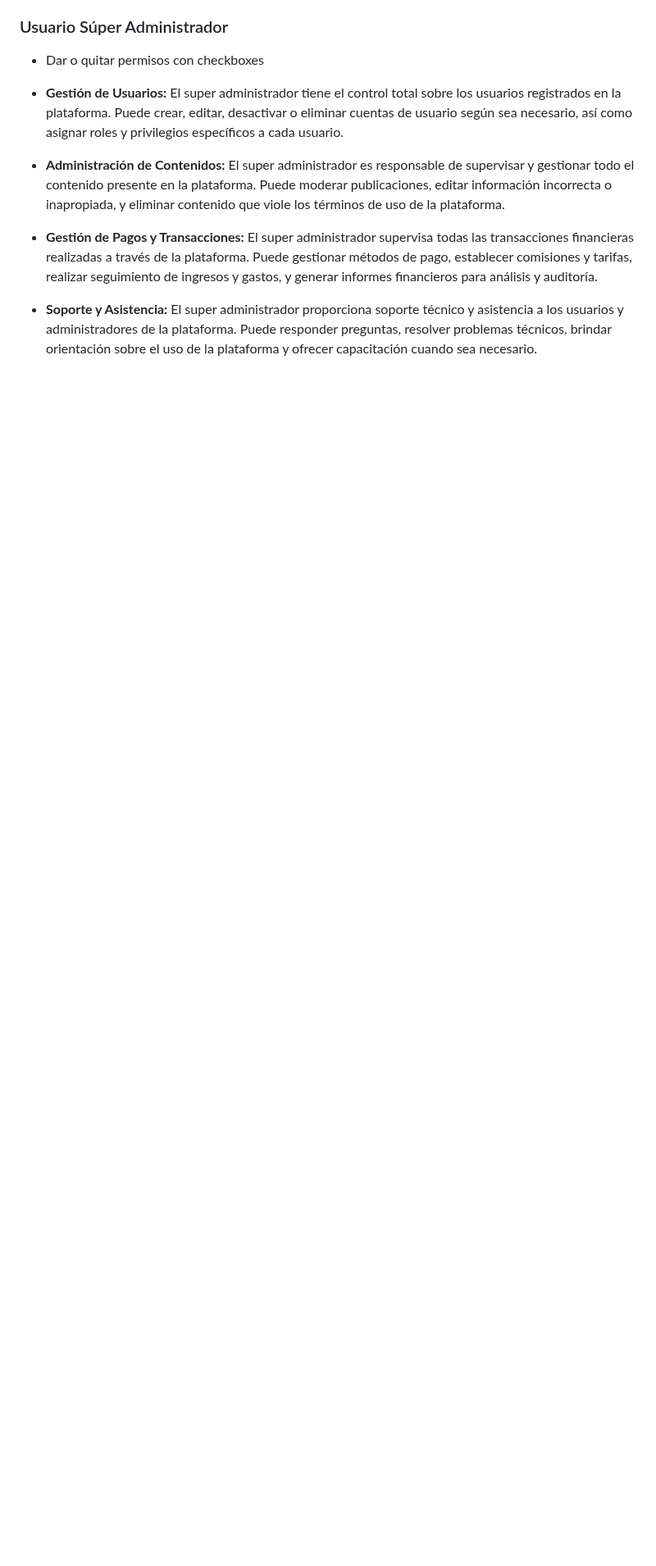
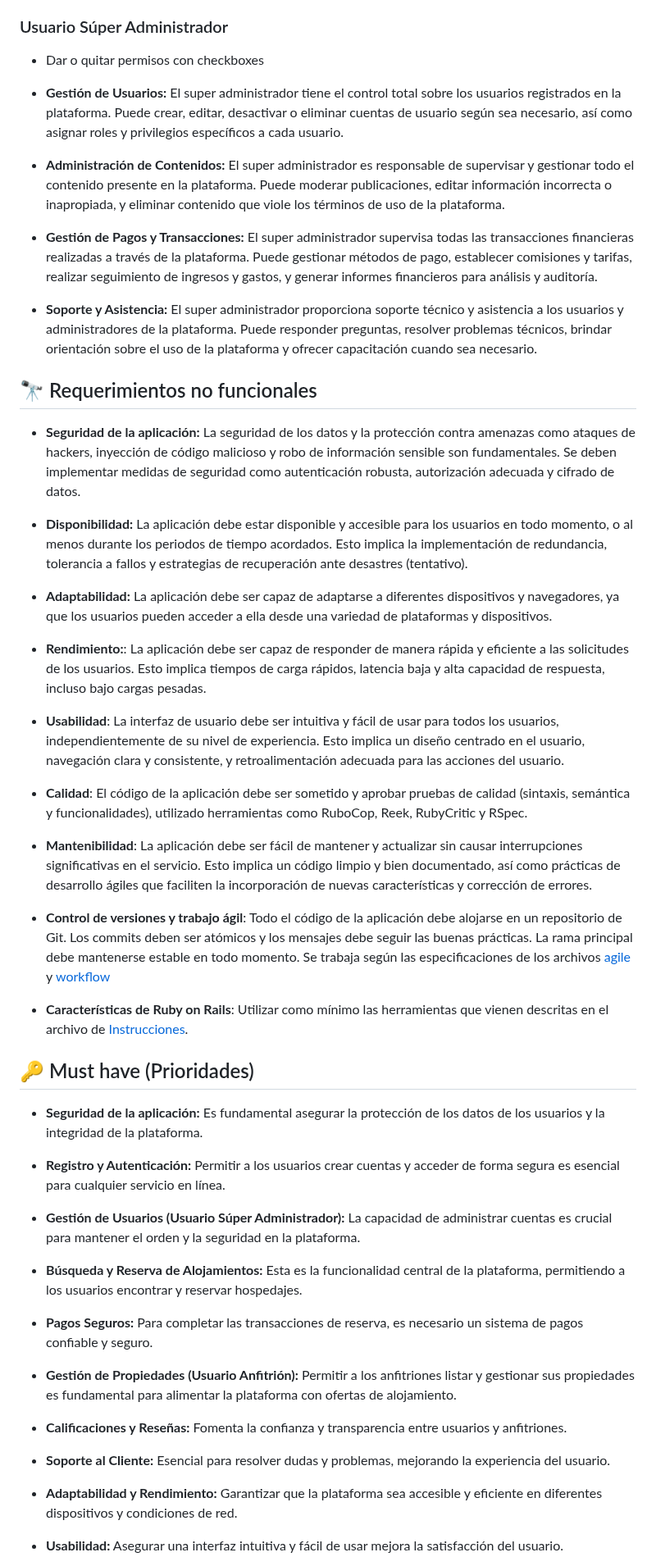
Before and after one commit to BrightCoders-Institute/s10a1-proyecto-final-team-01-s10a1-proyecto-final, a Markdown page: README.md, the part around one of its changes. Shown at 82% size. Drawn GitHub-style; blank space fills up the shorter version.

```diff
--- a/README.md
+++ b/README.md
@@ -139,3 +143,46 @@ Pendiente...administradores
 
 - **Soporte y Asistencia:** El super administrador proporciona soporte técnico y asistencia a los usuarios y administradores de la plataforma. Puede responder preguntas, resolver problemas técnicos, brindar orientación sobre el uso de la plataforma y ofrecer capacitación cuando sea necesario.
 
+## 🔭 Requerimientos no funcionales
+
+- **Seguridad de la aplicación:** La seguridad de los datos y la protección contra amenazas como ataques de hackers, inyección de código malicioso y robo de información sensible son fundamentales. Se deben implementar medidas de seguridad como autenticación robusta, autorización adecuada y cifrado de datos.
+
+- **Disponibilidad:** La aplicación debe estar disponible y accesible para los usuarios en todo momento, o al menos durante los periodos de tiempo acordados. Esto implica la implementación de redundancia, tolerancia a fallos y estrategias de recuperación ante desastres (tentativo).
+
+- **Adaptabilidad:** La aplicación debe ser capaz de adaptarse a diferentes dispositivos y navegadores, ya que los usuarios pueden acceder a ella desde una variedad de plataformas y dispositivos.
+
+- **Rendimiento:**: La aplicación debe ser capaz de responder de manera rápida y eficiente a las solicitudes de los usuarios. Esto implica tiempos de carga rápidos, latencia baja y alta capacidad de respuesta, incluso bajo cargas pesadas.
+
+- **Usabilidad**: La interfaz de usuario debe ser intuitiva y fácil de usar para todos los usuarios, independientemente de su nivel de experiencia. Esto implica un diseño centrado en el usuario, navegación clara y consistente, y retroalimentación adecuada para las acciones del usuario.
+
+- **Calidad**: El código de la aplicación debe ser sometido y aprobar pruebas de calidad (sintaxis, semántica y funcionalidades), utilizado herramientas como RuboCop, Reek, RubyCritic y RSpec.
+
+- **Mantenibilidad**: La aplicación debe ser fácil de mantener y actualizar sin causar interrupciones significativas en el servicio. Esto implica un código limpio y bien documentado, así como prácticas de desarrollo ágiles que faciliten la incorporación de nuevas características y corrección de errores.
+
+- **Control de versiones y trabajo ágil**: Todo el código de la aplicación debe alojarse en un repositorio de Git. Los commits deben ser atómicos y los mensajes debe seguir las buenas prácticas. La rama principal debe mantenerse estable en todo momento. Se trabaja según las especificaciones de los archivos [agile](./instructions/agile.md) y [workflow](./instructions/workflow.md)
+
+- **Características de Ruby on Rails**: Utilizar como mínimo las herramientas que vienen descritas en el archivo de [Instrucciones](./instructions/instructions.md).
+
+## 🔑 Must have (Prioridades)
+
+- **Seguridad de la aplicación:** Es fundamental asegurar la protección de los datos de los usuarios y la integridad de la plataforma.
+
+- **Registro y Autenticación:** Permitir a los usuarios crear cuentas y acceder de forma segura es esencial para cualquier servicio en línea.
+
+- **Gestión de Usuarios (Usuario Súper Administrador):** La capacidad de administrar cuentas es crucial para mantener el orden y la seguridad en la plataforma.
+
+- **Búsqueda y Reserva de Alojamientos:** Esta es la funcionalidad central de la plataforma, permitiendo a los usuarios encontrar y
+  reservar hospedajes.
+
+- **Pagos Seguros:** Para completar las transacciones de reserva, es necesario un sistema de pagos confiable y seguro.
+
+- **Gestión de Propiedades (Usuario Anfitrión):** Permitir a los anfitriones listar y gestionar sus propiedades es fundamental para alimentar la plataforma con ofertas de alojamiento.
+
+- **Calificaciones y Reseñas:** Fomenta la confianza y transparencia entre usuarios y anfitriones.
+
+- **Soporte al Cliente:** Esencial para resolver dudas y problemas, mejorando la experiencia del usuario.
+
+- **Adaptabilidad y Rendimiento:** Garantizar que la plataforma sea accesible y eficiente en diferentes dispositivos y condiciones de red.
+
+- **Usabilidad:** Asegurar una interfaz intuitiva y fácil de usar mejora la satisfacción del usuario.
+
```
Also changed, not shown: other parts of README.md (+32 -12 lines).
